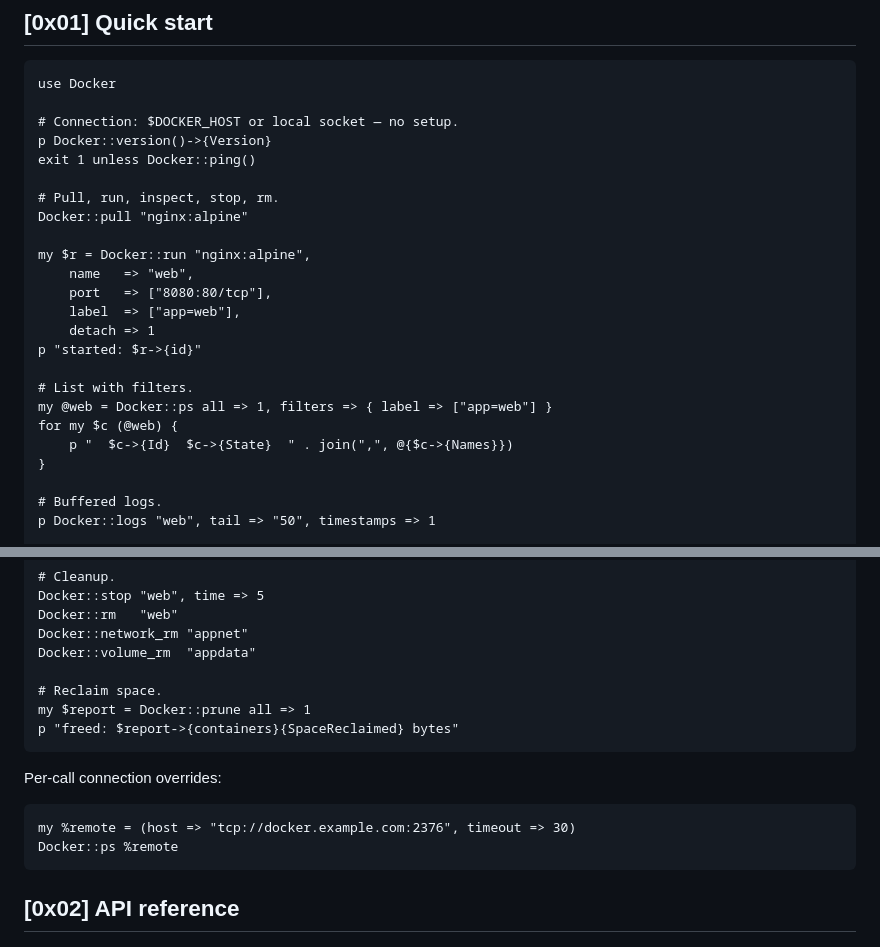
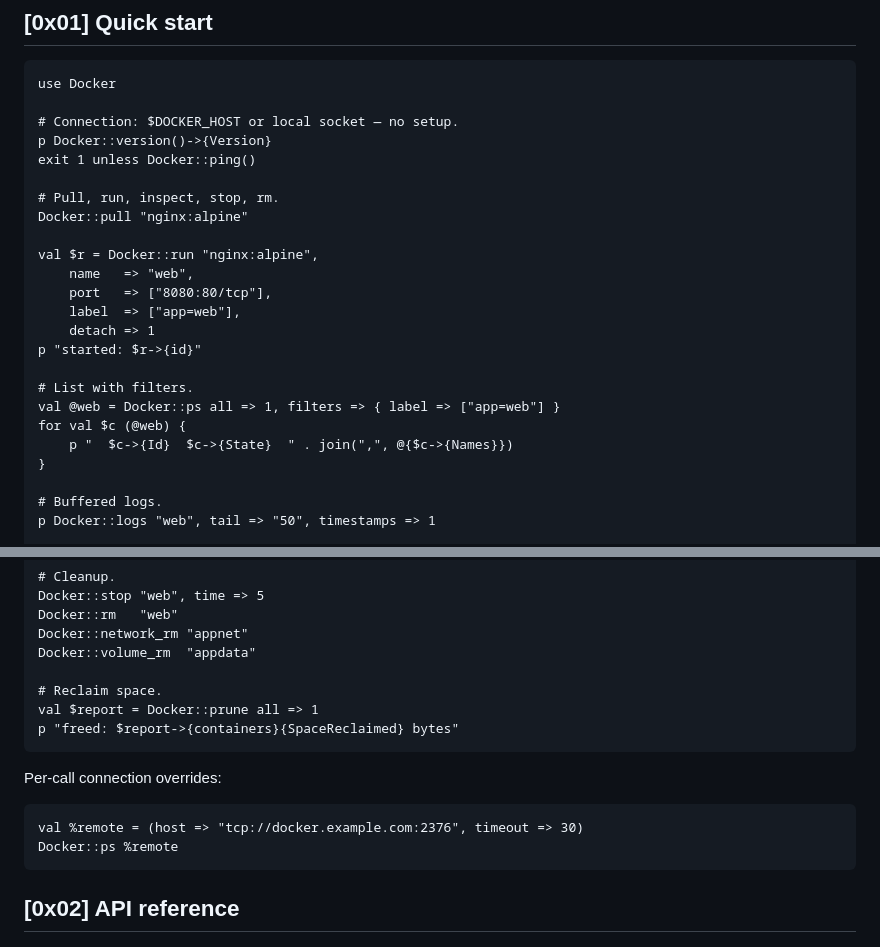
Before and after one commit to MenkeTechnologies/stryke-docker, a Markdown page: README.md, 2 parts joined by grey strips. GitHub-like rendering.

Commit message:
docs: fix stryke style-guide violations in README examples

````diff
--- a/README.md
+++ b/README.md
@@ -78,7 +78,7 @@ exit 1 unless Docker::ping()
 # Pull, run, inspect, stop, rm.
 Docker::pull "nginx:alpine"
 
-my $r = Docker::run "nginx:alpine",
+val $r = Docker::run "nginx:alpine",
     name   => "web",
     port   => ["8080:80/tcp"],
     label  => ["app=web"],
@@ -86,8 +86,8 @@ my $r = Docker::run "nginx:alpine",
 p "started: $r->{id}"
 
 # List with filters.
-my @web = Docker::ps all => 1, filters => { label => ["app=web"] }
-for my $c (@web) {
+val @web = Docker::ps all => 1, filters => { label => ["app=web"] }
+for val $c (@web) {
     p "  $c->{Id}  $c->{State}  " . join(",", @{$c->{Names}})
 }
 
@@ -109,14 +109,14 @@ Docker::network_rm "appnet"
 Docker::volume_rm  "appdata"
 
 # Reclaim space.
-my $report = Docker::prune all => 1
+val $report = Docker::prune all => 1
 p "freed: $report->{containers}{SpaceReclaimed} bytes"
 ```
 
 Per-call connection overrides:
 
 ```stryke
-my %remote = (host => "tcp://docker.example.com:2376", timeout => 30)
+val %remote = (host => "tcp://docker.example.com:2376", timeout => 30)
 Docker::ps %remote
 ```
 
````
